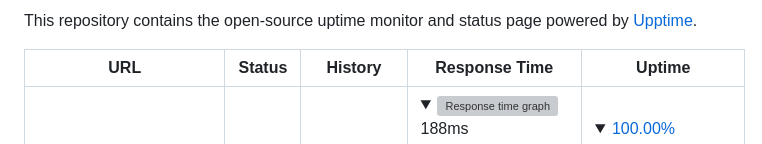
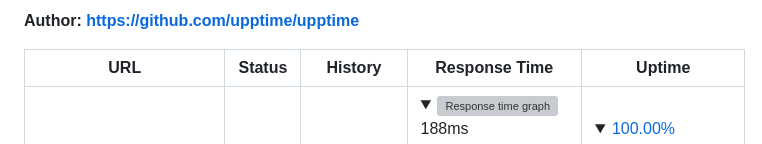
Before and after one commit to ntrezowan/uptime, a Markdown page: README.md, the part around the change. Rendered like a GitHub page; folded sections open; grey boxes are pictures that could not be loaded.

```diff
--- a/README.md
+++ b/README.md
@@ -1,4 +1,4 @@
-This repository contains the open-source uptime monitor and status page powered by [Upptime](https://github.com/upptime/upptime).
+**Author: https://github.com/upptime/upptime**
 
 <!--start: status pages-->
 <!-- This summary is generated by Upptime (https://github.com/upptime/upptime) -->
```
